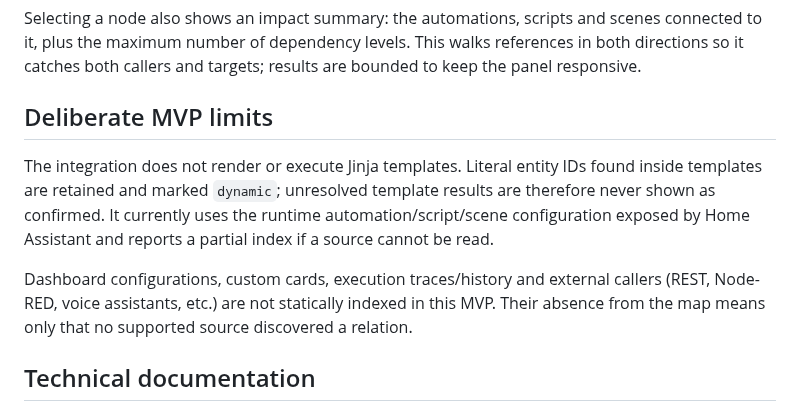
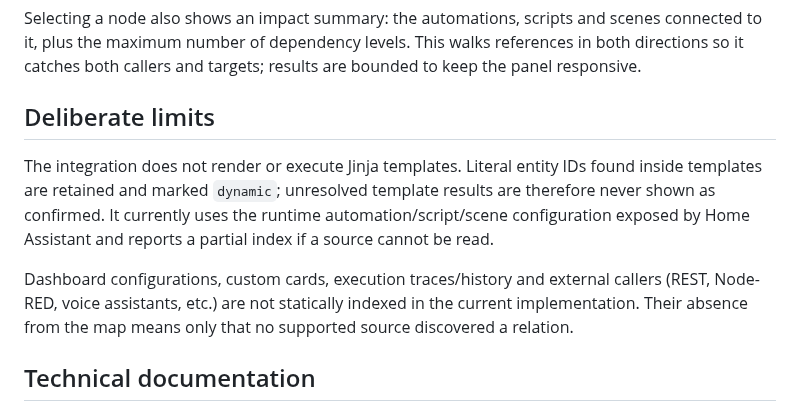
Before and after one commit to alves-dev/ha-flow-map, a Markdown page: README.md, the part around one of its changes. GitHub-like rendering.

```diff
--- a/README.md
+++ b/README.md
@@ -45,7 +84,7 @@ scenes connected to it, plus the maximum number of dependency levels. This
 walks references in both directions so it catches both callers and targets;
 results are bounded to keep the panel responsive.
 
-## Deliberate MVP limits
+## Deliberate limits
 
 The integration does not render or execute Jinja templates. Literal entity IDs
 found inside templates are retained and marked `dynamic`; unresolved template
@@ -55,7 +94,7 @@ partial index if a source cannot be read.
 
 Dashboard configurations, custom cards, execution traces/history and external
 callers (REST, Node-RED, voice assistants, etc.) are not statically indexed in
-this MVP. Their absence from the map means only that no supported source
+the current implementation. Their absence from the map means only that no supported source
 discovered a relation.
 
 ## Technical documentation
```
Also changed, not shown: other parts of README.md (+40 -1 lines), CHANGELOG.md (+1 -0 lines), context/evolution/changelog.md (+2 -0 lines), docs/screenshots/flow-map-focused-dark.png (added), docs/screenshots/flow-map-focused-light.png (added), docs/screenshots/flow-map-impact.png (added), 1 other file.
